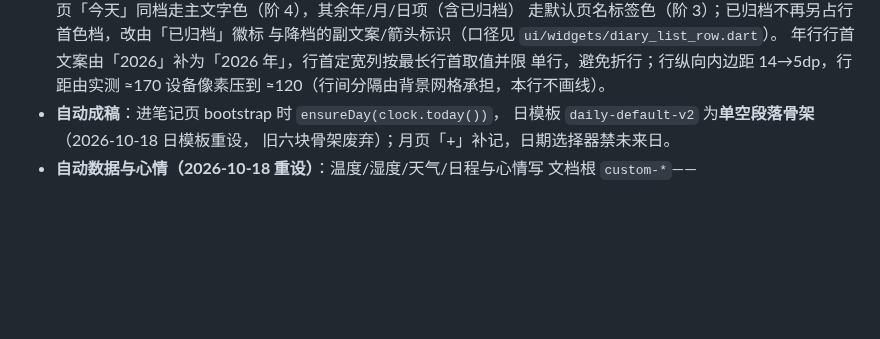
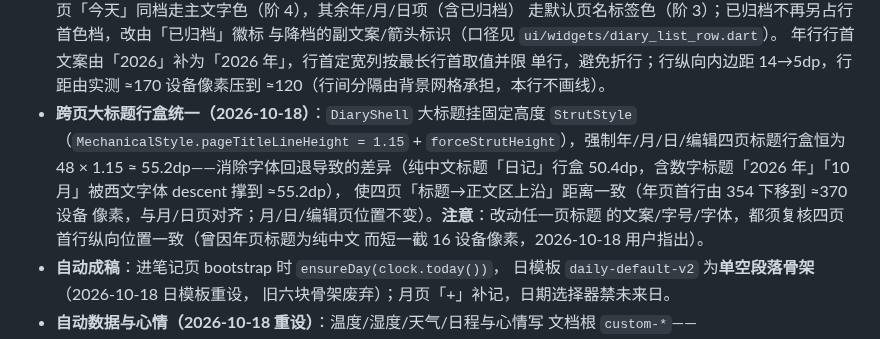
Before and after one commit to HaitoPhenol/Echo, a Markdown page: docs/current_state.md, the part around the change. GitHub-like rendering; blank space fills up the shorter version.

Commit message:
docs: 记录日记四页大标题行盒统一与跨页首行一致性复核项

```diff
--- a/docs/current_state.md
+++ b/docs/current_state.md
@@ -102,6 +102,15 @@
   年行行首文案由「2026」补为「2026 年」，行首定宽列按最长行首取值并限
   单行，避免折行；行纵向内边距 14→5dp，行距由实测 ≈170 设备像素压到
   ≈120（行间分隔由背景网格承担，本行不画线）。
+- **跨页大标题行盒统一（2026-10-18）**：`DiaryShell` 大标题挂固定高度
+  `StrutStyle`（`MechanicalStyle.pageTitleLineHeight = 1.15` +
+  `forceStrutHeight`），强制年/月/日/编辑四页标题行盒恒为
+  48 × 1.15 ≈ 55.2dp——消除字体回退导致的差异（纯中文标题「日记」行盒
+  50.4dp，含数字标题「2026 年」「10 月」被西文字体 descent 撑到 ≈55.2dp），
+  使四页「标题→正文区上沿」距离一致（年页首行由 354 下移到 ≈370 设备
+  像素，与月/日页对齐；月/日/编辑页位置不变）。**注意**：改动任一页标题
+  的文案/字号/字体，都须复核四页首行纵向位置一致（曾因年页标题为纯中文
+  而短一截 16 设备像素，2026-10-18 用户指出）。
 - **自动成稿**：进笔记页 bootstrap 时 `ensureDay(clock.today())`，
   日模板 `daily-default-v2` 为**单空段落骨架**（2026-10-18 日模板重设，
   旧六块骨架废弃）；月页「+」补记，日期选择器禁未来日。
```
